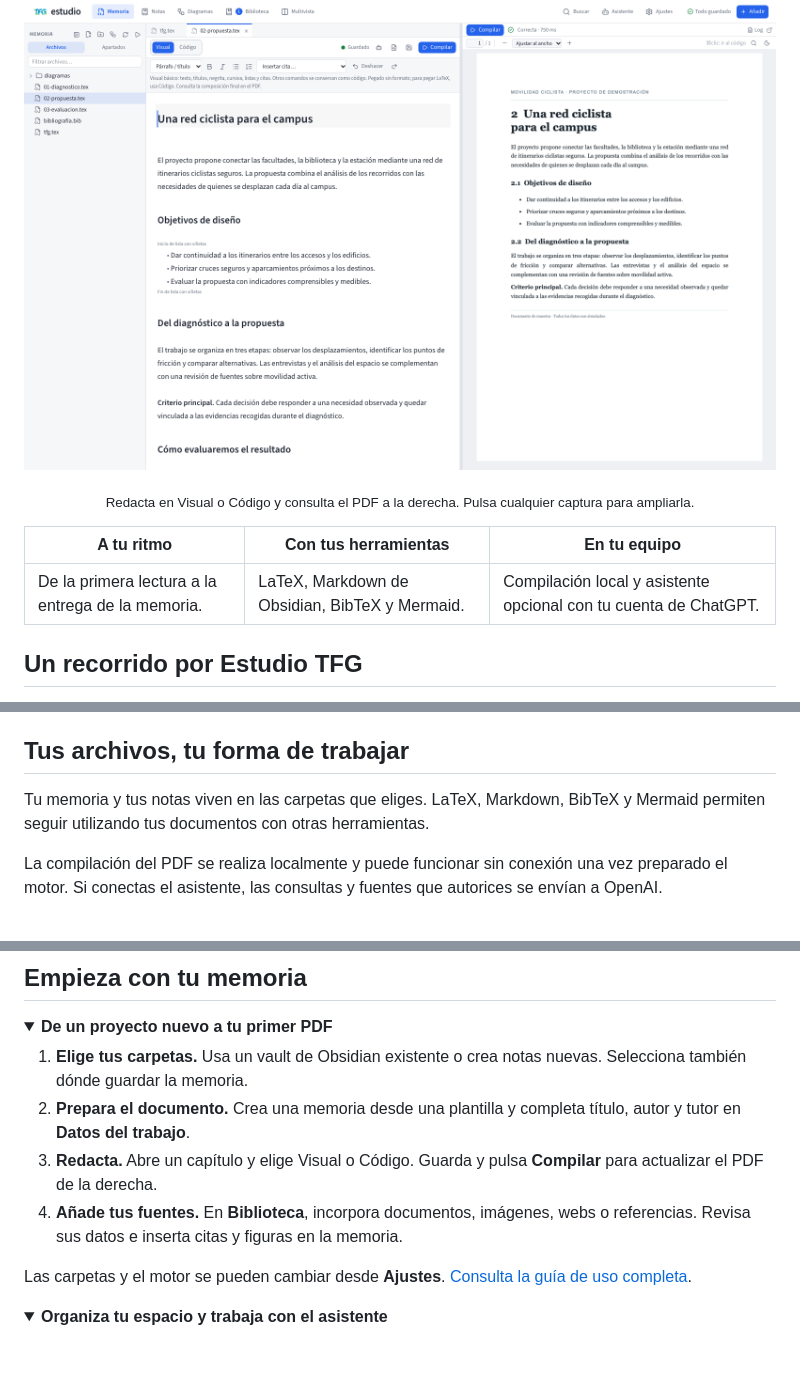
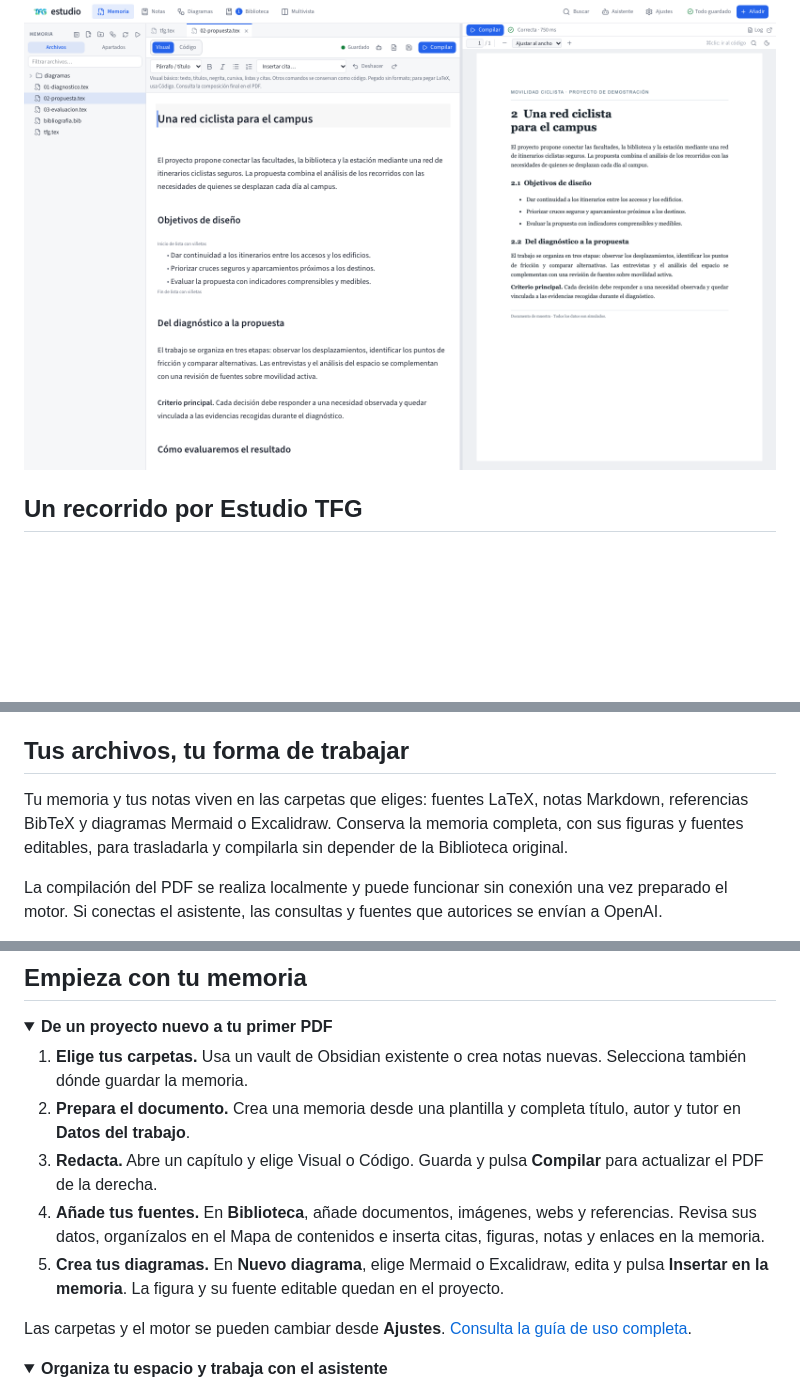
Before and after one commit to JavierLoro/estudio-tfg, a Markdown page: README.md, 3 parts joined by grey strips. Rendered like a GitHub page; folded sections open; blank space fills up the shorter version.

```diff
--- a/README.md
+++ b/README.md
@@ -24,12 +22,6 @@
 
 [![Memoria en modo Visual junto al PDF del proyecto de demostración](docs/imagenes/memoria-visual.png)](docs/imagenes/memoria-visual.png)
 
-<p align="center"><sub>Redacta en Visual o Código y consulta el PDF a la derecha. Pulsa cualquier captura para ampliarla.</sub></p>
-
-| A tu ritmo | Con tus herramientas | En tu equipo |
-| --- | --- | --- |
-| De la primera lectura a la entrega de la memoria. | LaTeX, Markdown de Obsidian, BibTeX y Mermaid. | Compilación local y asistente opcional con tu cuenta de ChatGPT. |
-
 ## Un recorrido por Estudio TFG
 
 Las capturas muestran un **proyecto ficticio sobre movilidad ciclista en un campus**. Los documentos, las referencias y el PDF son de demostración; la búsqueda utiliza un proveedor simulado. [Detalles de las capturas](docs/imagenes/README.md).
@@ -70,7 +69,7 @@ En **Buscar con asistente**, describe lo que necesitas y revisa los candidatos a
 
 ## Tus archivos, tu forma de trabajar
 
-Tu memoria y tus notas viven en las carpetas que eliges. LaTeX, Markdown, BibTeX y Mermaid permiten seguir utilizando tus documentos con otras herramientas.
+Tu memoria y tus notas viven en las carpetas que eliges: fuentes LaTeX, notas Markdown, referencias BibTeX y diagramas Mermaid o Excalidraw. Conserva la memoria completa, con sus figuras y fuentes editables, para trasladarla y compilarla sin depender de la Biblioteca original.
 
 La compilación del PDF se realiza localmente y puede funcionar sin conexión una vez preparado el motor. Si conectas el asistente, las consultas y fuentes que autorices se envían a OpenAI.
 
@@ -102,7 +101,8 @@ Las versiones actuales se distribuyen sin firma digital ni notarización y puede
 1. **Elige tus carpetas.** Usa un vault de Obsidian existente o crea notas nuevas. Selecciona también dónde guardar la memoria.
 2. **Prepara el documento.** Crea una memoria desde una plantilla y completa título, autor y tutor en **Datos del trabajo**.
 3. **Redacta.** Abre un capítulo y elige Visual o Código. Guarda y pulsa **Compilar** para actualizar el PDF de la derecha.
-4. **Añade tus fuentes.** En **Biblioteca**, incorpora documentos, imágenes, webs o referencias. Revisa sus datos e inserta citas y figuras en la memoria.
+4. **Añade tus fuentes.** En **Biblioteca**, añade documentos, imágenes, webs y referencias. Revisa sus datos, organízalos en el Mapa de contenidos e inserta citas, figuras, notas y enlaces en la memoria.
+5. **Crea tus diagramas.** En **Nuevo diagrama**, elige Mermaid o Excalidraw, edita y pulsa **Insertar en la memoria**. La figura y su fuente editable quedan en el proyecto.
 
 Las carpetas y el motor se pueden cambiar desde **Ajustes**. [Consulta la guía de uso completa](docs/README.md#qué-puedes-hacer).
 
```
Also changed, not shown: other parts of README.md (+12 -7 lines).
